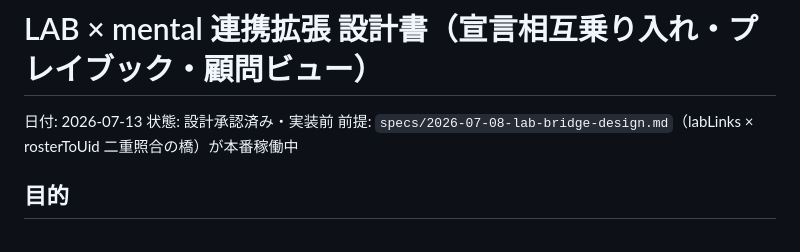
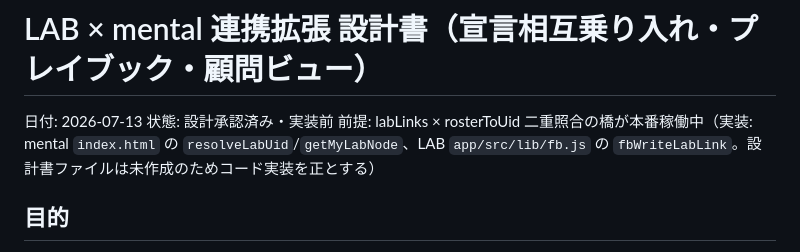
Before and after one commit to ganchi2014-tech/handball-mental, a Markdown page: specs/2026-07-13-declaration-cross-share-design.md, the part around the change. GitHub-like rendering.

Commit message:
docs: 設計書の前提参照をコード実装に修正
Co-Authored-By: Claude Fable 5 <noreply@anthropic.com>

```diff
--- a/specs/2026-07-13-declaration-cross-share-design.md
+++ b/specs/2026-07-13-declaration-cross-share-design.md
@@ -2,7 +2,7 @@
 
 日付: 2026-07-13
 状態: 設計承認済み・実装前
-前提: `specs/2026-07-08-lab-bridge-design.md`（labLinks × rosterToUid 二重照合の橋）が本番稼働中
+前提: labLinks × rosterToUid 二重照合の橋が本番稼働中（実装: mental `index.html` の `resolveLabUid`/`getMyLabNode`、LAB `app/src/lib/fb.js` の `fbWriteLabLink`。設計書ファイルは未作成のためコード実装を正とする）
 
 ## 目的
 
```
